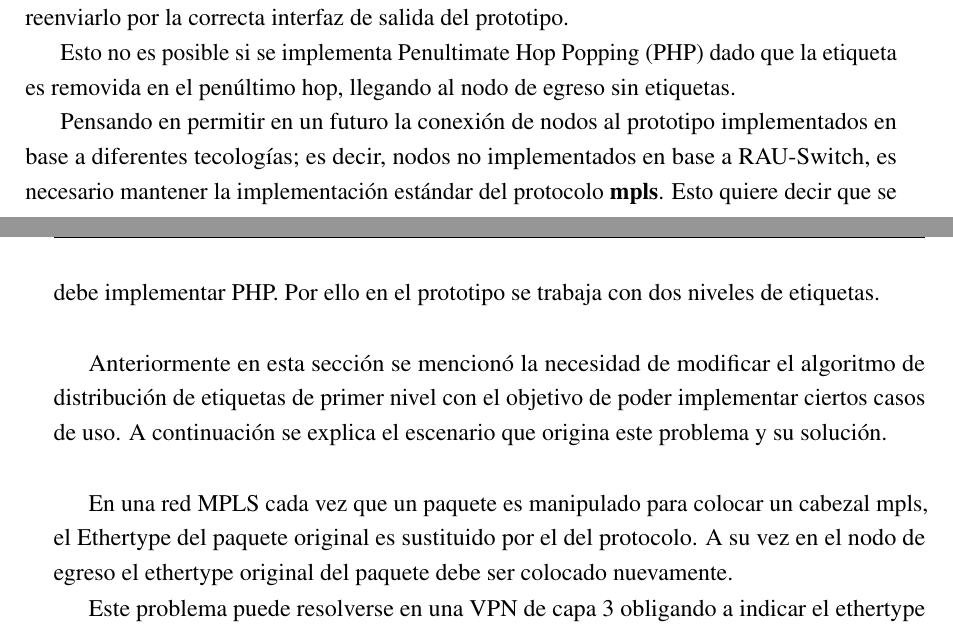
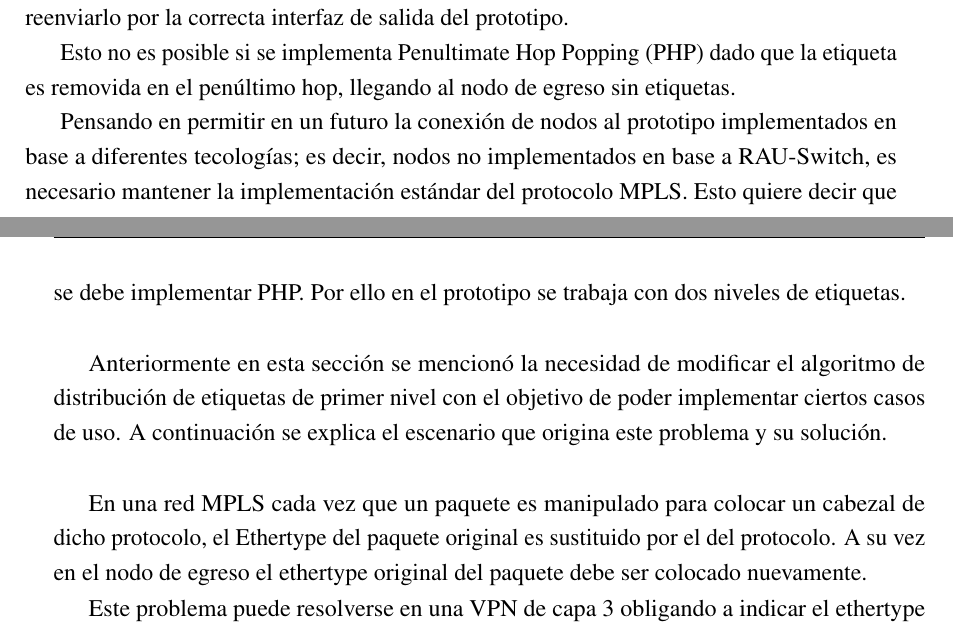
Before and after one commit to ProyectoRRAP/Documentacion, a LaTeX thesis (Informe/thesis.tex, which reads Informe/Chapter5/chapter5.tex): two parts of pages 100 and 101 of 212, joined at a grey line, cut so that both start at the same text. Compiled offline with pdfLaTeX.

Commit message:
Correcciones menores de tipografia

```diff
--- a/Informe/Chapter5/chapter5.tex
+++ b/Informe/Chapter5/chapter5.tex
@@ -626,11 +626,11 @@ Por un lado puede implementarse el prototipo trabajando solamente con un nivel d
 
 Esto no es posible si se implementa Penultimate Hop Popping (PHP) dado que la etiqueta es removida en el pen\'ultimo hop, llegando al nodo de egreso sin etiquetas.
 
-Pensando en permitir en un futuro la conexi\'on de nodos al prototipo implementados en base a diferentes tecolog\'ias; es decir, nodos no implementados en base a RAU-Switch, es necesario mantener la implementaci\'on estándar del protocolo \textbf{mpls}. Esto quiere decir que se debe implementar PHP. Por ello en el prototipo se trabaja con dos niveles de etiquetas.\\
+Pensando en permitir en un futuro la conexi\'on de nodos al prototipo implementados en base a diferentes tecolog\'ias; es decir, nodos no implementados en base a RAU-Switch, es necesario mantener la implementaci\'on estándar del protocolo MPLS. Esto quiere decir que se debe implementar PHP. Por ello en el prototipo se trabaja con dos niveles de etiquetas.\\
 
 Anteriormente en esta secci\'on se mencion\'o la necesidad de modificar el algoritmo de distribución de etiquetas de primer nivel con el objetivo de poder implementar ciertos casos de uso. A continuaci\'on se explica el escenario que origina este problema y su soluci\'on.\\
 
-En una red MPLS cada vez que un paquete es manipulado para colocar un cabezal mpls, el \gloss{ethertype} del paquete original es sustituido por el del protocolo. A su vez en el nodo de egreso el ethertype original del paquete debe ser colocado nuevamente.
+En una red MPLS cada vez que un paquete es manipulado para colocar un cabezal de dicho protocolo, el \gloss{ethertype} del paquete original es sustituido por el del protocolo. A su vez en el nodo de egreso el ethertype original del paquete debe ser colocado nuevamente.
 
 Este problema puede resolverse en una VPN de capa 3 obligando a indicar el ethertype de cada servicio definido. De esta forma se utiliza la informaci\'on del servicio para definir un flujo que coloque el ethertype apropiado en el nodo de egreso, para cada paquete. De esta forma no se deben realizar modificaciones sustanciales a la implementaci\'on del prototipo. No obstante para una VPN de capa 2 no se puede implementar una soluci\'on similar, siendo necesario guardar el valor original de ethertype para cada paquete que ingresa y volver a colocarlo en el \'ultimo nodo del camino, si se quiere soportar la implementaci\'on de VPNs de capa 2. Esto puede realizarse al menos de las siguientes dos formas:
 
```
Also changed, not shown: Informe/Appendix3/appendix3.tex (+2 -2 lines), Informe/Chapter5/chapter5.tex (2 more changed lines).
